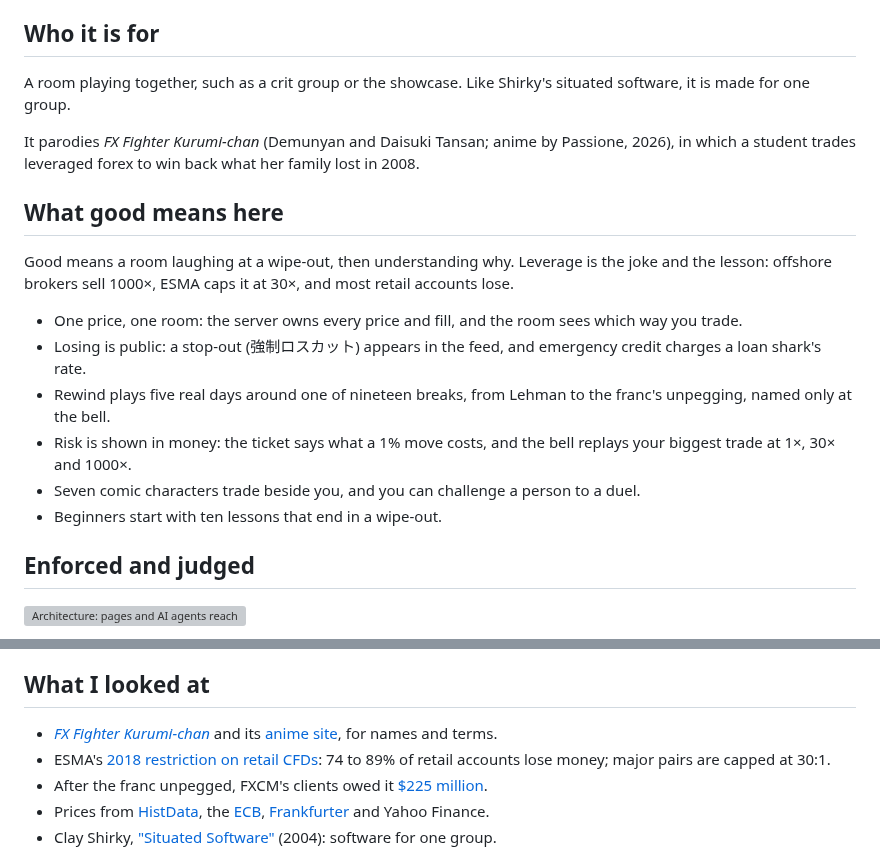
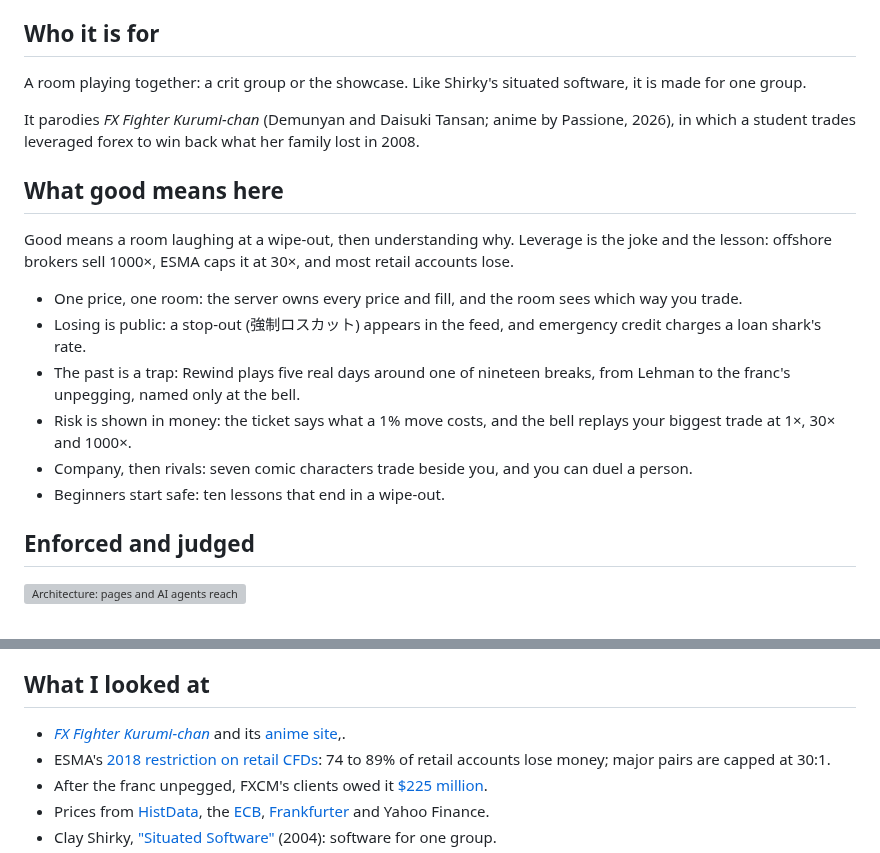
Before and after one commit to comp4020-agentic-coding-studio/comp4020-final-petrewei, a Markdown page: README.md, 2 parts joined by grey strips. Drawn GitHub-style; grey boxes are pictures that could not be loaded.

Commit message:
PROCESS cites the test removal and the page-actions check; README bullets lead with their claim again
Co-Authored-By: Claude Opus 5.5 <noreply@anthropic.com>

```diff
--- a/README.md
+++ b/README.md
@@ -18,7 +18,7 @@ Any MCP client can trade Live over HTTP, no key: `claude mcp add --transport htt
 
 ## Who it is for
 
-A room playing together, such as a crit group or the showcase. Like Shirky's situated software, it is made for one group.
+A room playing together: a crit group or the showcase. Like Shirky's situated software, it is made for one group.
 
 It parodies *FX Fighter Kurumi-chan* (Demunyan and Daisuki Tansan; anime by Passione, 2026), in which a student trades leveraged forex to win back what her family lost in 2008.
 
@@ -28,10 +28,10 @@ Good means a room laughing at a wipe-out, then understanding why. Leverage is th
 
 - One price, one room: the server owns every price and fill, and the room sees which way you trade.
 - Losing is public: a stop-out (強制ロスカット) appears in the feed, and emergency credit charges a loan shark's rate.
-- Rewind plays five real days around one of nineteen breaks, from Lehman to the franc's unpegging, named only at the bell.
+- The past is a trap: Rewind plays five real days around one of nineteen breaks, from Lehman to the franc's unpegging, named only at the bell.
 - Risk is shown in money: the ticket says what a 1% move costs, and the bell replays your biggest trade at 1×, 30× and 1000×.
-- Seven comic characters trade beside you, and you can challenge a person to a duel.
-- Beginners start with ten lessons that end in a wipe-out.
+- Company, then rivals: seven comic characters trade beside you, and you can duel a person.
+- Beginners start safe: ten lessons that end in a wipe-out.
 
 ## Enforced and judged
 
@@ -57,7 +57,7 @@ Judged by people:
 
 ## What I looked at
 
-- [*FX Fighter Kurumi-chan*](https://en.wikipedia.org/wiki/FX_Fighter_Kurumi-chan) and its [anime site](https://fxkurumi-info.com/), for names and terms.
+- [*FX Fighter Kurumi-chan*](https://en.wikipedia.org/wiki/FX_Fighter_Kurumi-chan) and its [anime site](https://fxkurumi-info.com/),.
 - ESMA's [2018 restriction on retail CFDs](https://www.esma.europa.eu/press-news/esma-news/esma-agrees-prohibit-binary-options-and-restrict-cfds-protect-retail-investors): 74 to 89% of retail accounts lose money; major pairs are capped at 30:1.
 - After the franc unpegged, FXCM's clients owed it [$225 million](https://money.cnn.com/2015/01/16/investing/swiss-currency-fxcm/index.html).
 - Prices from [HistData](https://www.histdata.com/), the [ECB](https://www.ecb.europa.eu/stats/policy_and_exchange_rates/euro_reference_exchange_rates/html/index.en.html), [Frankfurter](https://frankfurter.dev/) and Yahoo Finance.
```
Also changed, not shown: PROCESS.md (+2 -2 lines).
